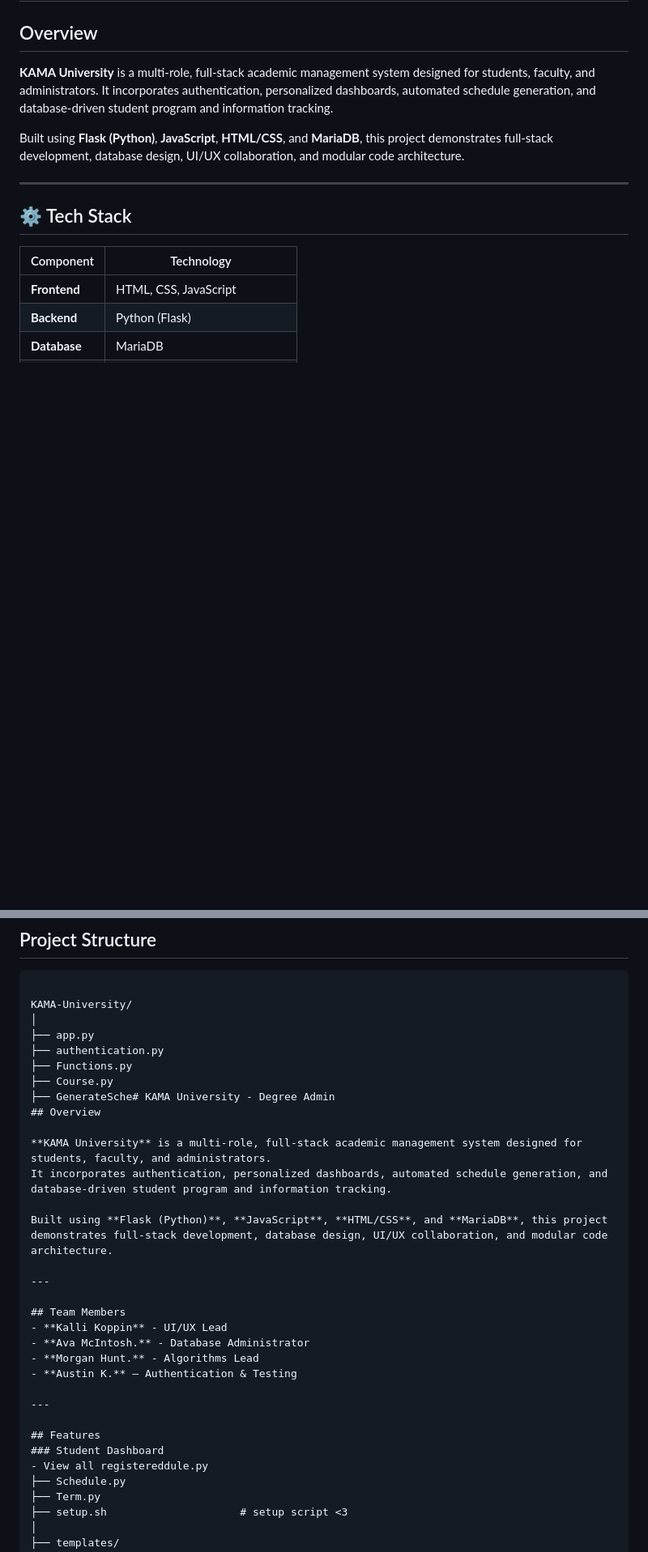
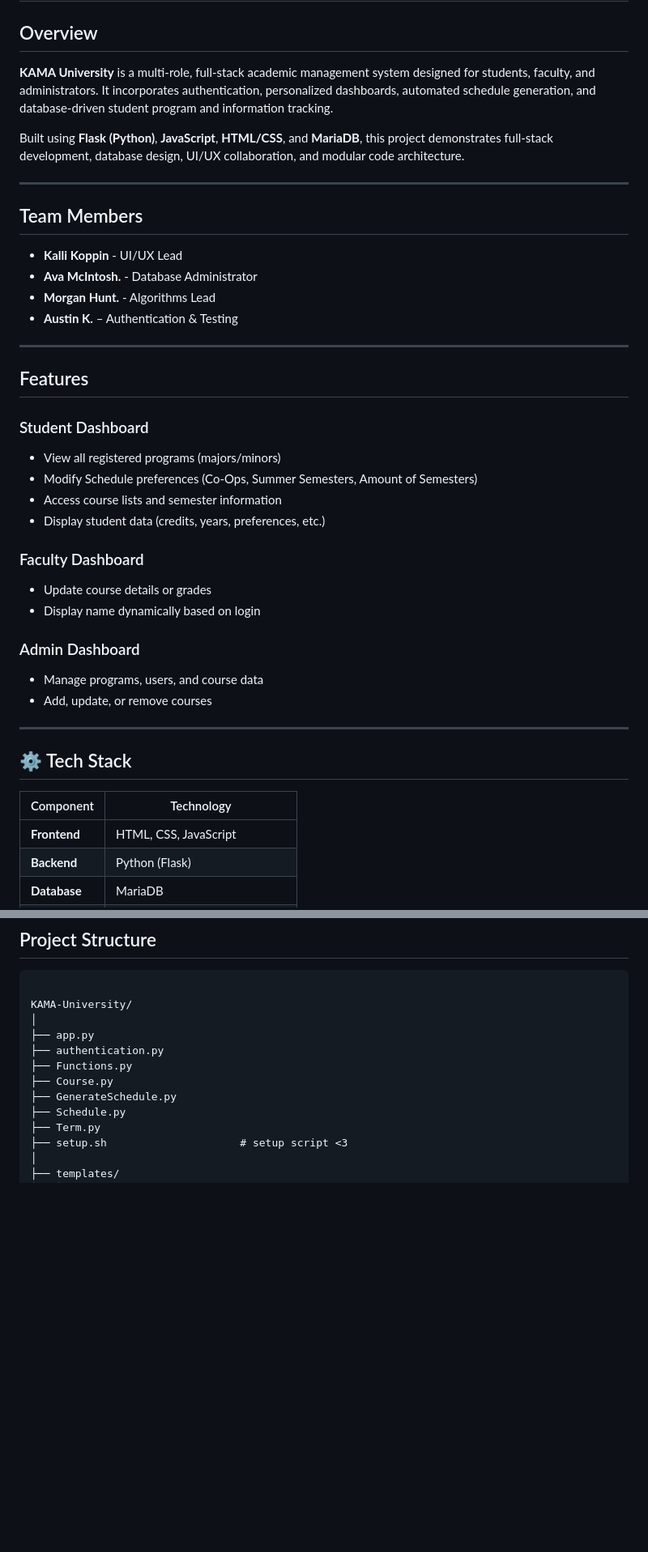
Before and after one commit to WSU-kduncan/KAMA-University, a Markdown page: README.md, 2 parts joined by grey strips. Shown: that part at 81% size. GitHub-like rendering; blank space fills up the shorter version.

Commit message:
fixed formatting again
Added sections for team members and features in the README.

```diff
--- a/README.md
+++ b/README.md
@@ -5,6 +5,31 @@
 It incorporates authentication, personalized dashboards, automated schedule generation, and database-driven student program and information tracking.
 
 Built using **Flask (Python)**, **JavaScript**, **HTML/CSS**, and **MariaDB**, this project demonstrates full-stack development, database design, UI/UX collaboration, and modular code architecture.
+
+---
+
+## Team Members
+- **Kalli Koppin** - UI/UX Lead
+- **Ava McIntosh.** - Database Administrator
+- **Morgan Hunt.** - Algorithms Lead
+- **Austin K.** – Authentication & Testing
+
+---
+
+## Features
+### Student Dashboard
+- View all registered programs (majors/minors)
+- Modify Schedule preferences (Co-Ops, Summer Semesters, Amount of Semesters)
+- Access course lists and semester information
+- Display student data (credits, years, preferences, etc.)
+
+### Faculty Dashboard
+- Update course details or grades
+- Display name dynamically based on login
+
+### Admin Dashboard
+- Manage programs, users, and course data
+- Add, update, or remove courses
 
 ---
 
@@ -27,27 +52,7 @@ KAMA-University/
 ├── authentication.py
 ├── Functions.py
 ├── Course.py
-├── GenerateSche# KAMA University - Degree Admin
-## Overview
-
-**KAMA University** is a multi-role, full-stack academic management system designed for students, faculty, and administrators.
-It incorporates authentication, personalized dashboards, automated schedule generation, and database-driven student program and information tracking.
-
-Built using **Flask (Python)**, **JavaScript**, **HTML/CSS**, and **MariaDB**, this project demonstrates full-stack development, database design, UI/UX collaboration, and modular code architecture.
-
----
-
-## Team Members
-- **Kalli Koppin** - UI/UX Lead
-- **Ava McIntosh.** - Database Administrator
-- **Morgan Hunt.** - Algorithms Lead
-- **Austin K.** – Authentication & Testing
-
----
-
-## Features
-### Student Dashboard
-- View all registereddule.py
+├── GenerateSchedule.py
 ├── Schedule.py
 ├── Term.py
 ├── setup.sh                     # setup script <3
```
Also changed, not shown: other parts of README.md (+0 -172 lines).
